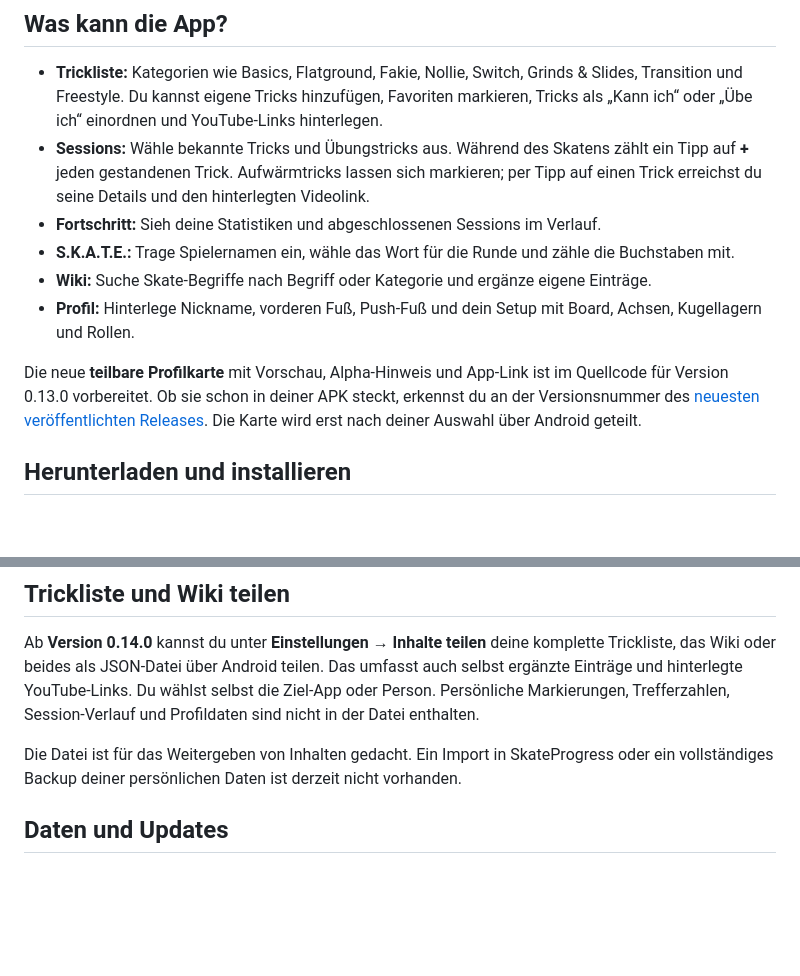
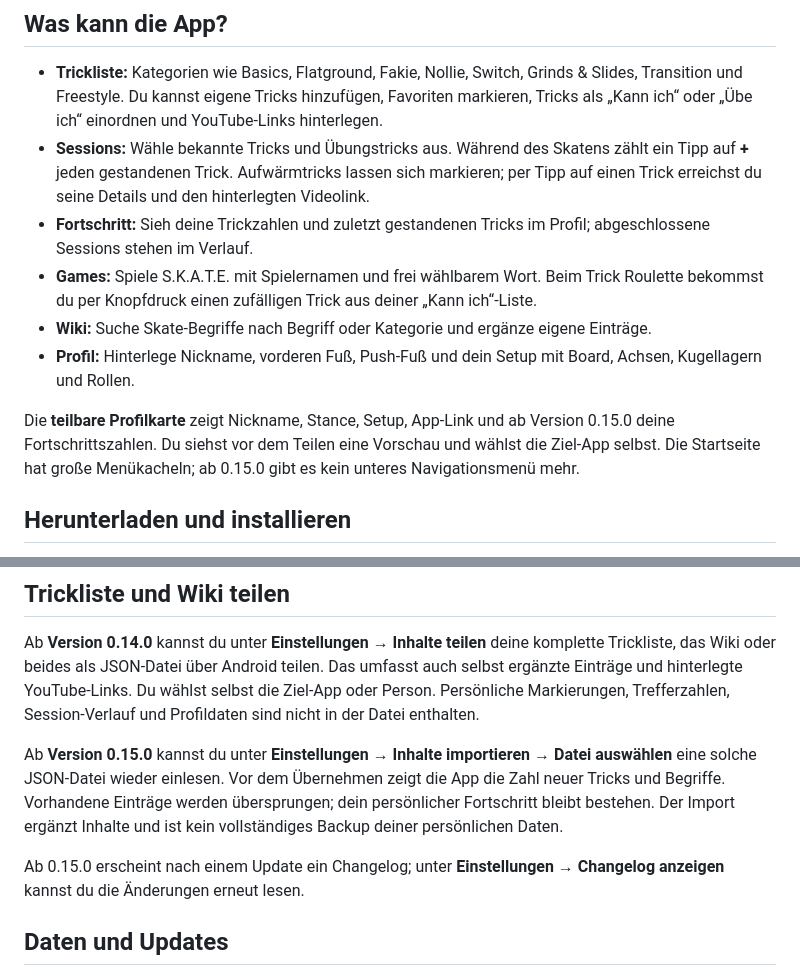
Before and after one commit to Chaozz2go/SkateProgress-Releases, a Markdown page: README.md, 2 parts joined by grey strips. Rendered like a GitHub page; blank space fills up the shorter version.

Commit message:
Describe import, games, profile progress and changelog for v0.15

```diff
--- a/README.md
+++ b/README.md
@@ -6,12 +6,12 @@
 
 - **Trickliste:** Kategorien wie Basics, Flatground, Fakie, Nollie, Switch, Grinds & Slides, Transition und Freestyle. Du kannst eigene Tricks hinzufügen, Favoriten markieren, Tricks als „Kann ich“ oder „Übe ich“ einordnen und YouTube-Links hinterlegen.
 - **Sessions:** Wähle bekannte Tricks und Übungstricks aus. Während des Skatens zählt ein Tipp auf **+** jeden gestandenen Trick. Aufwärmtricks lassen sich markieren; per Tipp auf einen Trick erreichst du seine Details und den hinterlegten Videolink.
-- **Fortschritt:** Sieh deine Statistiken und abgeschlossenen Sessions im Verlauf.
-- **S.K.A.T.E.:** Trage Spielernamen ein, wähle das Wort für die Runde und zähle die Buchstaben mit.
+- **Fortschritt:** Sieh deine Trickzahlen und zuletzt gestandenen Tricks im Profil; abgeschlossene Sessions stehen im Verlauf.
+- **Games:** Spiele S.K.A.T.E. mit Spielernamen und frei wählbarem Wort. Beim Trick Roulette bekommst du per Knopfdruck einen zufälligen Trick aus deiner „Kann ich“-Liste.
 - **Wiki:** Suche Skate-Begriffe nach Begriff oder Kategorie und ergänze eigene Einträge.
 - **Profil:** Hinterlege Nickname, vorderen Fuß, Push-Fuß und dein Setup mit Board, Achsen, Kugellagern und Rollen.
 
-Die neue **teilbare Profilkarte** mit Vorschau, Alpha-Hinweis und App-Link ist im Quellcode für Version 0.13.0 vorbereitet. Ob sie schon in deiner APK steckt, erkennst du an der Versionsnummer des [neuesten veröffentlichten Releases](https://github.com/Chaozz2go/SkateProgress-Releases/releases/latest). Die Karte wird erst nach deiner Auswahl über Android geteilt.
+Die **teilbare Profilkarte** zeigt Nickname, Stance, Setup, App-Link und ab Version 0.15.0 deine Fortschrittszahlen. Du siehst vor dem Teilen eine Vorschau und wählst die Ziel-App selbst. Die Startseite hat große Menükacheln; ab 0.15.0 gibt es kein unteres Navigationsmenü mehr.
 
 ## Herunterladen und installieren
 
@@ -28,7 +28,9 @@ Die APK wird außerhalb des Play Store verteilt. Android kann für diese Quelle
 
 Ab **Version 0.14.0** kannst du unter **Einstellungen → Inhalte teilen** deine komplette Trickliste, das Wiki oder beides als JSON-Datei über Android teilen. Das umfasst auch selbst ergänzte Einträge und hinterlegte YouTube-Links. Du wählst selbst die Ziel-App oder Person. Persönliche Markierungen, Trefferzahlen, Session-Verlauf und Profildaten sind nicht in der Datei enthalten.
 
-Die Datei ist für das Weitergeben von Inhalten gedacht. Ein Import in SkateProgress oder ein vollständiges Backup deiner persönlichen Daten ist derzeit nicht vorhanden.
+Ab **Version 0.15.0** kannst du unter **Einstellungen → Inhalte importieren → Datei auswählen** eine solche JSON-Datei wieder einlesen. Vor dem Übernehmen zeigt die App die Zahl neuer Tricks und Begriffe. Vorhandene Einträge werden übersprungen; dein persönlicher Fortschritt bleibt bestehen. Der Import ergänzt Inhalte und ist kein vollständiges Backup deiner persönlichen Daten.
+
+Ab 0.15.0 erscheint nach einem Update ein Changelog; unter **Einstellungen → Changelog anzeigen** kannst du die Änderungen erneut lesen.
 
 ## Daten und Updates
 
```
